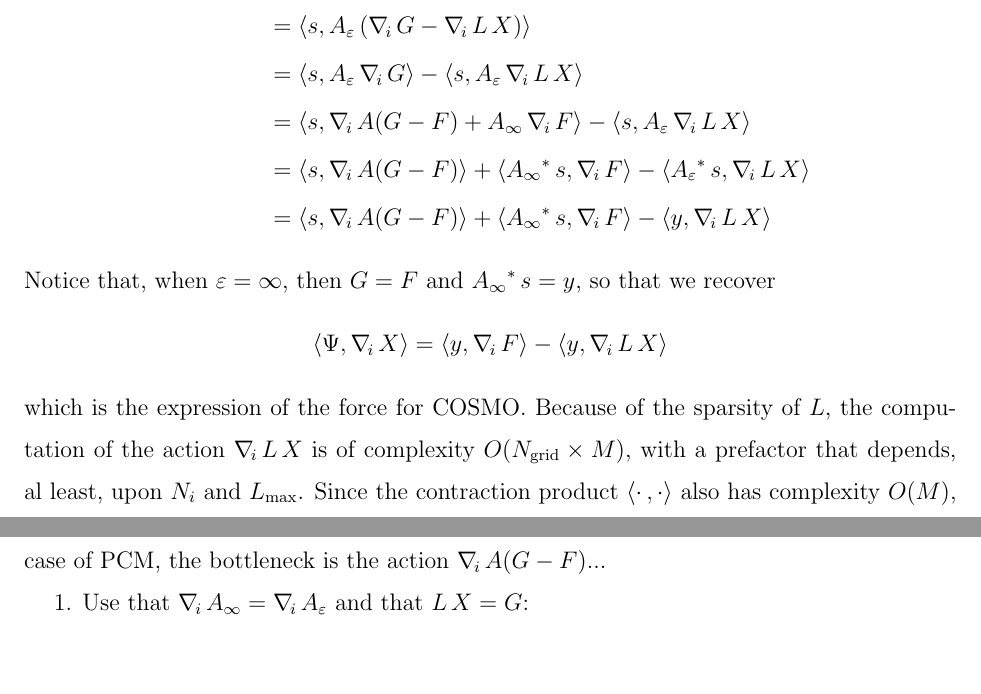
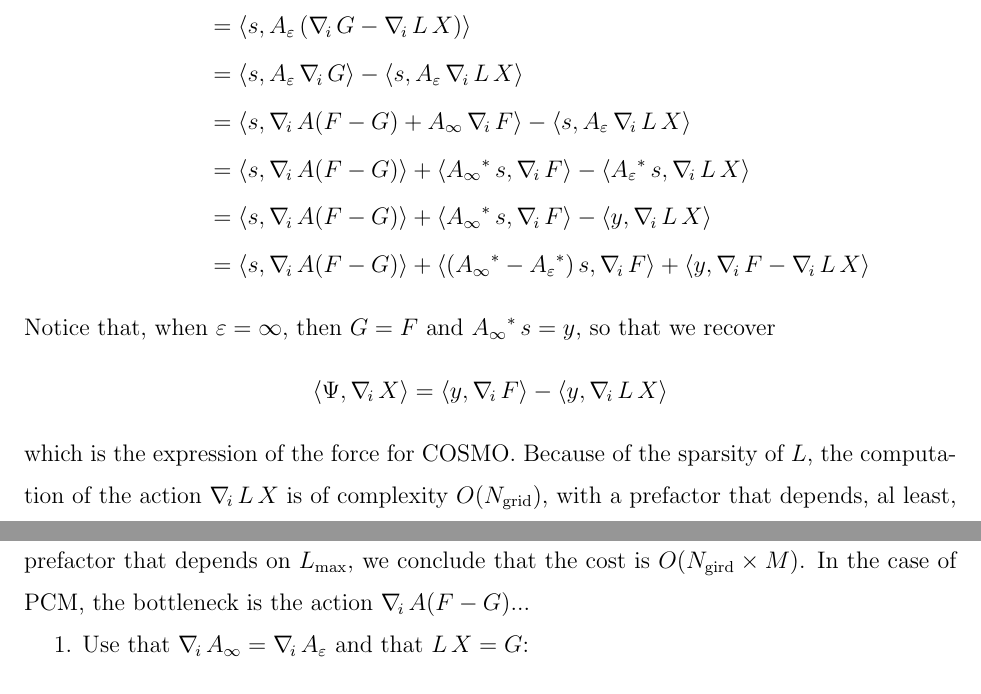
Before and after one commit to filippolipparini/ddPCM, a LaTeX paper (paper/ddpcm-sub.tex, which reads paper/2_forces.tex): two parts of pages 11 and 12 of 19, joined at a grey line, cut so that both start at the same text, the shorter picture padded with empty space. Compiled offline with pdfLaTeX.

Commit message:
minor update

```diff
--- a/paper/2_forces.tex
+++ b/paper/2_forces.tex
@@ -163,15 +163,16 @@ Since $\nablai A_\infty=\nablai A_\varepsilon =: \nablai A$, we obtain
 \langle \Psi , \nablai X\rangle &  = \langle s ,  A_\varepsilon \, L \, \nablai X\rangle \\
 &  = \langle s ,  A_\varepsilon \,( \nablai G - \nablai L \,  X ) \rangle \\
 & = \langle s ,  A_\varepsilon \, \nablai G \rangle - \langle s , A_\varepsilon \, \nablai L \,  X \rangle \\
-& = \langle s , \nablai  A ( G - F) + A_\infty \, \nablai F \rangle - \langle s , A_\varepsilon \, \nablai L \,  X \rangle \\
-& = \langle s , \nablai  A ( G - F) \rangle + \langle {A_\infty}^* \, s , \nablai F \rangle - \langle {A_\varepsilon}^* \, s , \nablai L \,  X \rangle \\
-& = \langle s , \nablai  A ( G - F) \rangle + \langle {A_\infty}^* \, s , \nablai F \rangle - \langle y , \nablai L \,  X \rangle
+& = \langle s , \nablai  A ( F - G ) + A_\infty \, \nablai F \rangle - \langle s , A_\varepsilon \, \nablai L \,  X \rangle \\
+& = \langle s , \nablai  A ( F - G ) \rangle + \langle {A_\infty}^* \, s , \nablai F \rangle - \langle {A_\varepsilon}^* \, s , \nablai L \,  X \rangle \\
+& = \langle s , \nablai  A ( F - G ) \rangle + \langle {A_\infty}^* \, s , \nablai F \rangle - \langle y , \nablai L \,  X \rangle\\
+& = \langle s , \nablai  A ( F - G ) \rangle + \langle ({A_\infty}^*-{A_\varepsilon}^*) \, s , \nablai F \rangle + \langle y, \nablai F-\nablai L \,  X \rangle
 \end{align*}
 Notice that, when $\varepsilon = \infty$, then $G = F$ and ${A_\infty}^* \, s =y$, so that we recover
 \[
 \langle \Psi , \nablai X\rangle =  \langle y , \nablai F \rangle - \langle y , \nablai L \,  X \rangle
 \]
-which is the expression of the force for COSMO. Because of the sparsity of $L$, the computation of the action $\nablai L \, X$ is of complexity $O(N_\text{grid} \times M)$, with a prefactor that depends, al least, upon $N_i$ and $L_\text{max}$. Since the contraction product $\langle \cdot \, , \cdot \rangle$ also has complexity $O(M)$, with a prefactor that depends on $L_\text{max}$, we conclude that the cost is $O(N_\text{gird} \times M)$. In the case of PCM, the bottleneck is the action $ \nablai  A ( G - F)$...
+which is the expression of the force for COSMO. Because of the sparsity of $L$, the computation of the action $\nablai L \, X$ is of complexity $O(N_\text{grid})$, with a prefactor that depends, al least, upon $N_i$ and $L_\text{max}$. Since the contraction product $\langle \cdot \, , \cdot \rangle$ also has complexity $O(M)$, with a prefactor that depends on $L_\text{max}$, we conclude that the cost is $O(N_\text{gird} \times M)$. In the case of PCM, the bottleneck is the action $ \nablai  A ( F - G)$...
 
 1. Use that $\nablai A_\infty=\nablai A_\varepsilon$ and that $L \, X=G$:
 \begin{alignat*}{1}
```
